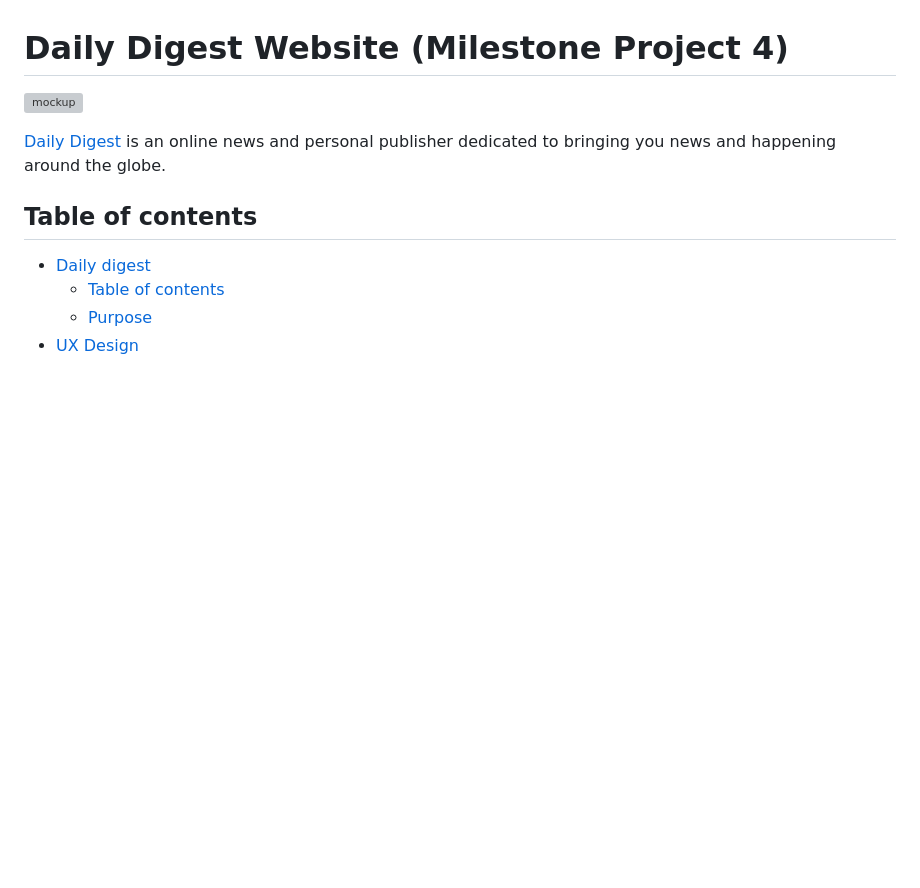
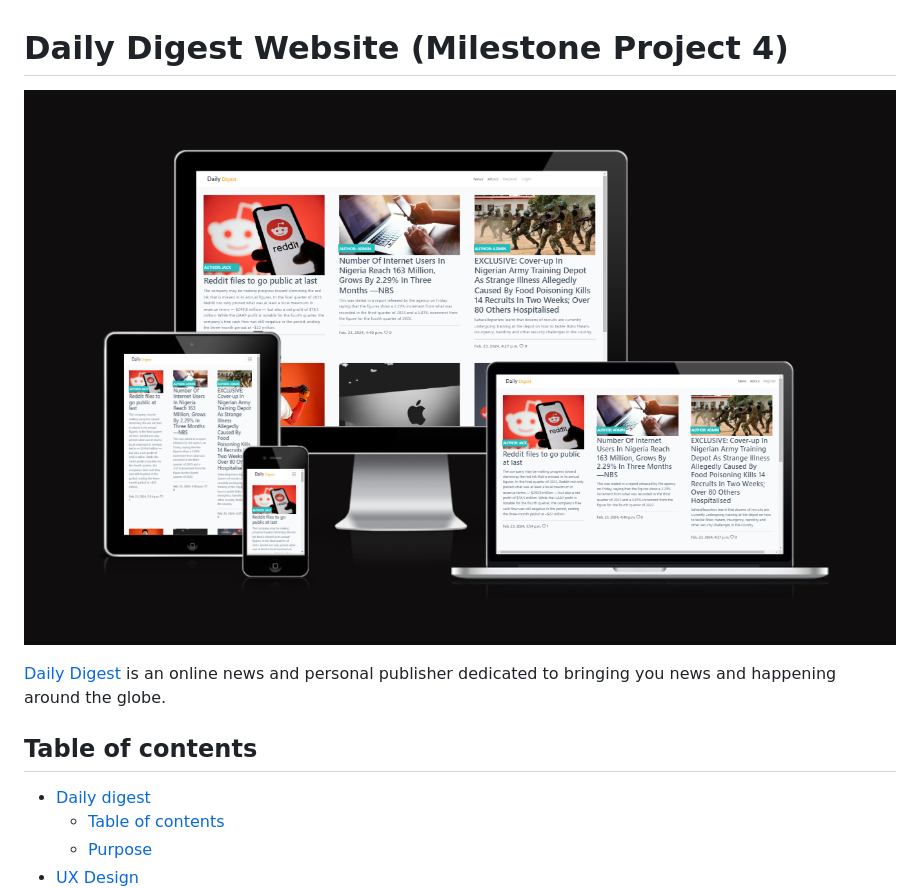
Before and after one commit to Madu-J/daily-digest01, a Markdown page: README.md, the part around the change. Rendered like a GitHub page; pictures changed too: media/mockup.png (added); blank space fills up the shorter version; grey boxes are pictures that could not be loaded.

Commit message:
Added mockup image

```diff
--- a/README.md
+++ b/README.md
@@ -1,5 +1,5 @@
 # Daily Digest Website (Milestone Project 4)
-![mockup]()
+![mockup](media/mockup.png)
 
 [Daily Digest](https://daily-digest01-135da823c1d2.herokuapp.com/) is an online news and personal publisher dedicated to bringing you news and happening around the globe.
 
```
